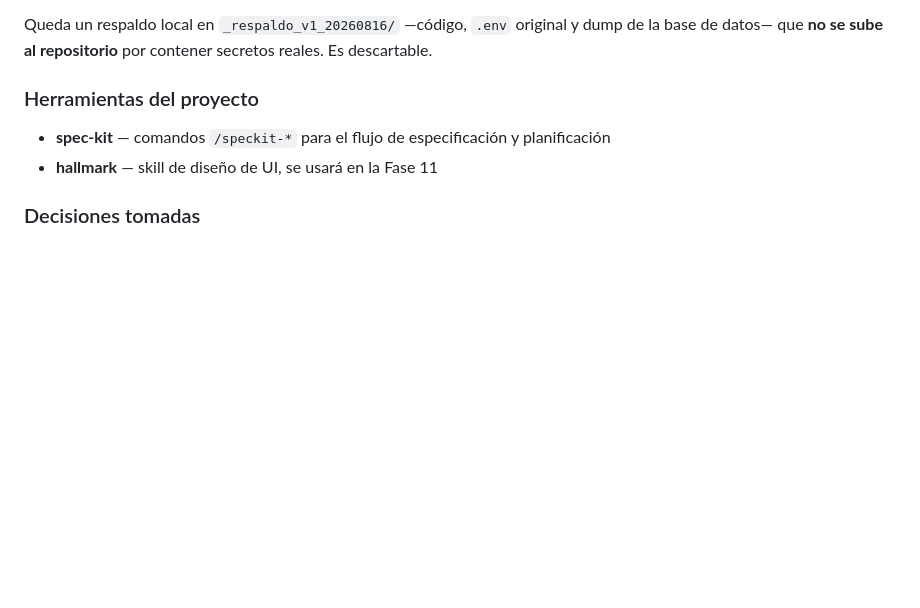
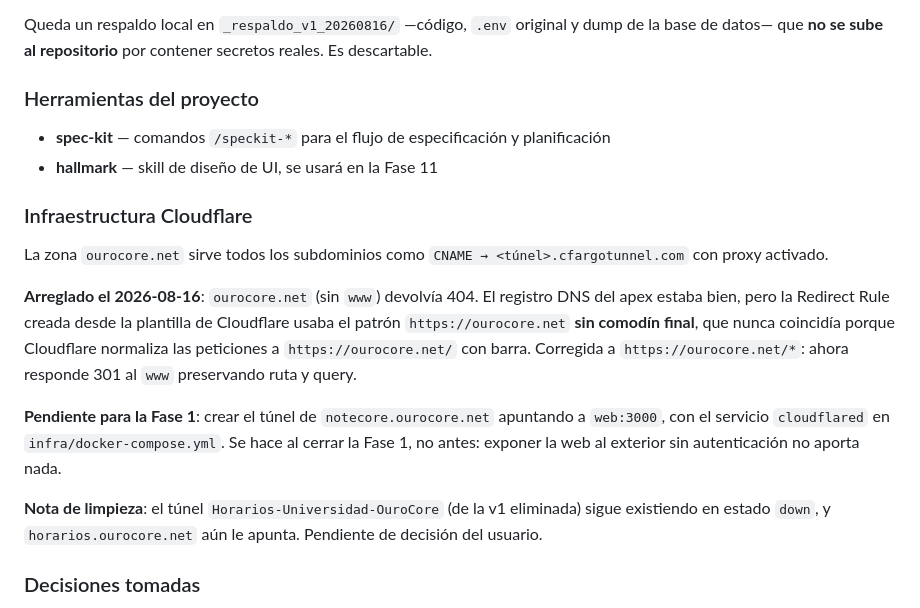
Before and after one commit to BrianTz79/NoteCore, a Markdown page: PROYECTO.md, the part around the change. Rendered like a GitHub page; blank space fills up the shorter version.

Commit message:
docs: registra el arreglo del apex de ourocore.net y el túnel pendiente
La Redirect Rule del apex existía pero nunca disparaba: la plantilla de
Cloudflare la creó con el patrón `https://ourocore.net` sin comodín final, y
Cloudflare normaliza las peticiones a `https://ourocore.net/` con barra. Al no
coincidir, la petición seguía al túnel del www, que respondía 404 por recibir
un Host que no tiene configurado.

Corregida a `https://ourocore.net/*` con wildcard_replace: ahora 301 al www
preservando ruta y query. El registro DNS del apex ya estaba correcto.

Queda documentado el túnel de notecore.ourocore.net como trabajo de la Fase 1.

Co-Authored-By: Claude Opus 5 <noreply@anthropic.com>

```diff
--- a/PROYECTO.md
+++ b/PROYECTO.md
@@ -353,6 +353,25 @@ datos— que **no se sube al repositorio** por contener secretos reales. Es desc
 - **spec-kit** — comandos `/speckit-*` para el flujo de especificación y planificación
 - **hallmark** — skill de diseño de UI, se usará en la Fase 11
 
+### Infraestructura Cloudflare
+
+La zona `ourocore.net` sirve todos los subdominios como `CNAME → <túnel>.cfargotunnel.com`
+con proxy activado.
+
+**Arreglado el 2026-08-16**: `ourocore.net` (sin `www`) devolvía 404. El registro DNS del apex
+estaba bien, pero la Redirect Rule creada desde la plantilla de Cloudflare usaba el patrón
+`https://ourocore.net` **sin comodín final**, que nunca coincidía porque Cloudflare normaliza las
+peticiones a `https://ourocore.net/` con barra. Corregida a `https://ourocore.net/*`: ahora
+responde 301 al `www` preservando ruta y query.
+
+**Pendiente para la Fase 1**: crear el túnel de `notecore.ourocore.net` apuntando a `web:3000`,
+con el servicio `cloudflared` en `infra/docker-compose.yml`. Se hace al cerrar la Fase 1, no
+antes: exponer la web al exterior sin autenticación no aporta nada.
+
+**Nota de limpieza**: el túnel `Horarios-Universidad-OuroCore` (de la v1 eliminada) sigue
+existiendo en estado `down`, y `horarios.ourocore.net` aún le apunta. Pendiente de decisión del
+usuario.
+
 ### Decisiones tomadas
 
 - **Nombre**: NoteCore — *Note* (horario, agenda, notas) + *Core* (el núcleo que lo centraliza),
```
